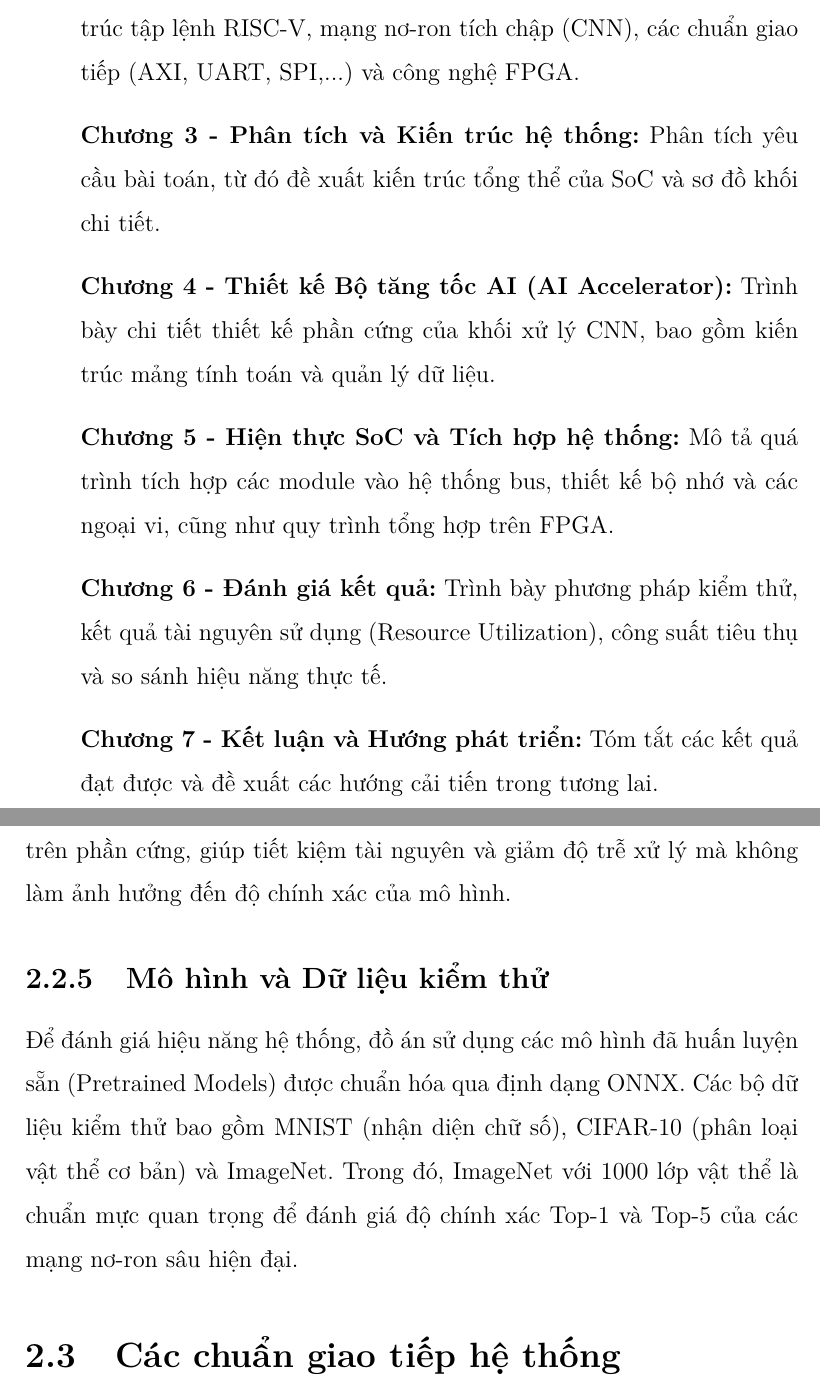
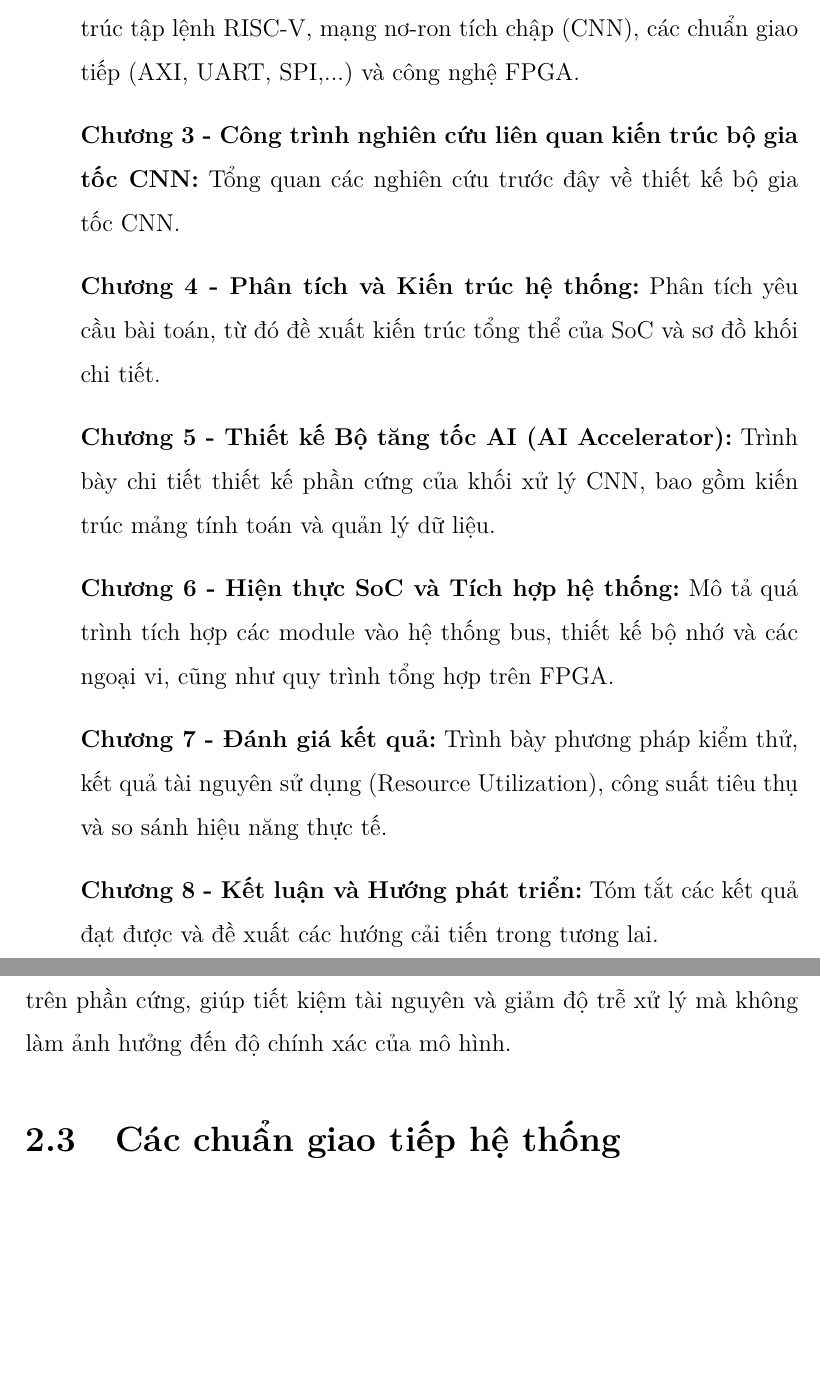
Before and after one commit to lnun187/Capstone_project, a LaTeX thesis (Report Source/main.tex, which reads Report Source/1_gioi_thieu/1.5_cau_truc_bao_cao.tex, Report Source/2_co_so_ly_thuyet/2.2_tong_quan_cnn.tex): two parts of pages 25 and 36 of 162 before the commit and two parts of pages 25 and 36 of 161 after it, joined at a grey line, cut so that both start at the same text, the shorter picture padded with empty space. Compiled offline with pdfLaTeX.

Commit message:
Update report structure and clarify CNN accelerator tasks
Revised the report's chapter structure to add a new chapter on related CNN accelerator research and adjusted chapter numbering accordingly. Clarified the scope of supported AI models and updated the description of implemented CNN accelerator blocks to specify standard, depthwise, and pointwise convolutions. Commented out the subsection and content on test models and datasets in the CNN overview.

```diff
--- a/Report Source/1_gioi_thieu/1.5_cau_truc_bao_cao.tex
+++ b/Report Source/1_gioi_thieu/1.5_cau_truc_bao_cao.tex
@@ -7,9 +7,10 @@ Báo cáo được trình bày trong 7 chương với nội dung cụ thể như
 \begin{itemize}
     \item[] \textbf{Chương 1 - Giới thiệu đề tài:} Trình bày tổng quan, mục tiêu, phạm vi và kế hoạch thực hiện đồ án.
     \item[] \textbf{Chương 2 - Cơ sở lý thuyết:} Cung cấp kiến thức nền tảng về kiến trúc tập lệnh RISC-V, mạng nơ-ron tích chập (CNN), các chuẩn giao tiếp (AXI, UART, SPI,...) và công nghệ FPGA.
-    \item[] \textbf{Chương 3 - Phân tích và Kiến trúc hệ thống:} Phân tích yêu cầu bài toán, từ đó đề xuất kiến trúc tổng thể của SoC và sơ đồ khối chi tiết.
-    \item[] \textbf{Chương 4 - Thiết kế Bộ tăng tốc AI (AI Accelerator):} Trình bày chi tiết thiết kế phần cứng của khối xử lý CNN, bao gồm kiến trúc mảng tính toán và quản lý dữ liệu.
-    \item[] \textbf{Chương 5 - Hiện thực SoC và Tích hợp hệ thống:} Mô tả quá trình tích hợp các module vào hệ thống bus, thiết kế bộ nhớ và các ngoại vi, cũng như quy trình tổng hợp trên FPGA.
-    \item[] \textbf{Chương 6 - Đánh giá kết quả:} Trình bày phương pháp kiểm thử, kết quả tài nguyên sử dụng (Resource Utilization), công suất tiêu thụ và so sánh hiệu năng thực tế.
-    \item[] \textbf{Chương 7 - Kết luận và Hướng phát triển:} Tóm tắt các kết quả đạt được và đề xuất các hướng cải tiến trong tương lai.
+    \item[] \textbf{Chương 3 - Công trình nghiên cứu liên quan kiến trúc bộ gia tốc CNN:} Tổng quan các nghiên cứu trước đây về thiết kế bộ gia tốc CNN.
+    \item[] \textbf{Chương 4 - Phân tích và Kiến trúc hệ thống:} Phân tích yêu cầu bài toán, từ đó đề xuất kiến trúc tổng thể của SoC và sơ đồ khối chi tiết.
+    \item[] \textbf{Chương 5 - Thiết kế Bộ tăng tốc AI (AI Accelerator):} Trình bày chi tiết thiết kế phần cứng của khối xử lý CNN, bao gồm kiến trúc mảng tính toán và quản lý dữ liệu.
+    \item[] \textbf{Chương 6 - Hiện thực SoC và Tích hợp hệ thống:} Mô tả quá trình tích hợp các module vào hệ thống bus, thiết kế bộ nhớ và các ngoại vi, cũng như quy trình tổng hợp trên FPGA.
+    \item[] \textbf{Chương 7 - Đánh giá kết quả:} Trình bày phương pháp kiểm thử, kết quả tài nguyên sử dụng (Resource Utilization), công suất tiêu thụ và so sánh hiệu năng thực tế.
+    \item[] \textbf{Chương 8 - Kết luận và Hướng phát triển:} Tóm tắt các kết quả đạt được và đề xuất các hướng cải tiến trong tương lai.
 \end{itemize}
--- a/Report Source/2_co_so_ly_thuyet/2.2_tong_quan_cnn.tex
+++ b/Report Source/2_co_so_ly_thuyet/2.2_tong_quan_cnn.tex
@@ -55,6 +55,6 @@ Trong giai đoạn suy luận, để giảm thiểu độ phức tạp tính to
 
 Kỹ thuật này giúp loại bỏ hoàn toàn khối tính toán Batch Normalization trên phần cứng, giúp tiết kiệm tài nguyên và giảm độ trễ xử lý mà không làm ảnh hưởng đến độ chính xác của mô hình.
 
-\subsection{Mô hình và Dữ liệu kiểm thử}
+% \subsection{Mô hình và Dữ liệu kiểm thử}
 
-Để đánh giá hiệu năng hệ thống, đồ án sử dụng các mô hình đã huấn luyện sẵn (Pretrained Models) được chuẩn hóa qua định dạng ONNX. Các bộ dữ liệu kiểm thử bao gồm MNIST (nhận diện chữ số), CIFAR-10 (phân loại vật thể cơ bản) và ImageNet. Trong đó, ImageNet với 1000 lớp vật thể là chuẩn mực quan trọng để đánh giá độ chính xác Top-1 và Top-5 của các mạng nơ-ron sâu hiện đại.
+% Để đánh giá hiệu năng hệ thống, đồ án sử dụng các mô hình đã huấn luyện sẵn (Pretrained Models) được chuẩn hóa qua định dạng ONNX. Các bộ dữ liệu kiểm thử bao gồm MNIST (nhận diện chữ số), CIFAR-10 (phân loại vật thể cơ bản) và ImageNet. Trong đó, ImageNet với 1000 lớp vật thể là chuẩn mực quan trọng để đánh giá độ chính xác Top-1 và Top-5 của các mạng nơ-ron sâu hiện đại.
```
Also changed, not shown: Report Source/1_gioi_thieu/1.3_pham_vi_de_tai.tex (+1 -1 lines), Report Source/1_gioi_thieu/1.4_phan_chia_cong_viec.tex (+1 -1 lines), Report Source/6_danh_gia_hieu_nang/main.tex (+3 -3 lines), 10 other files.
